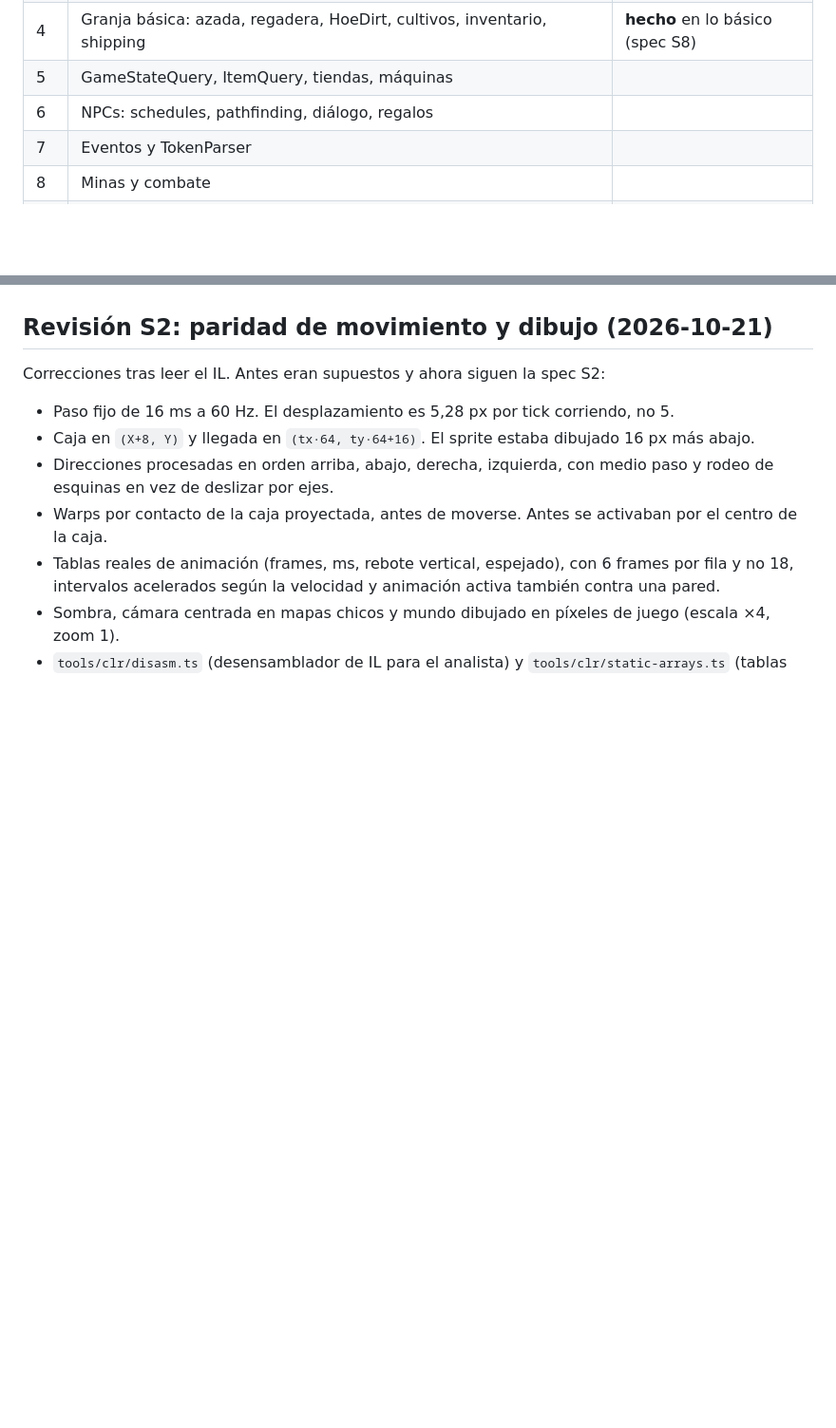
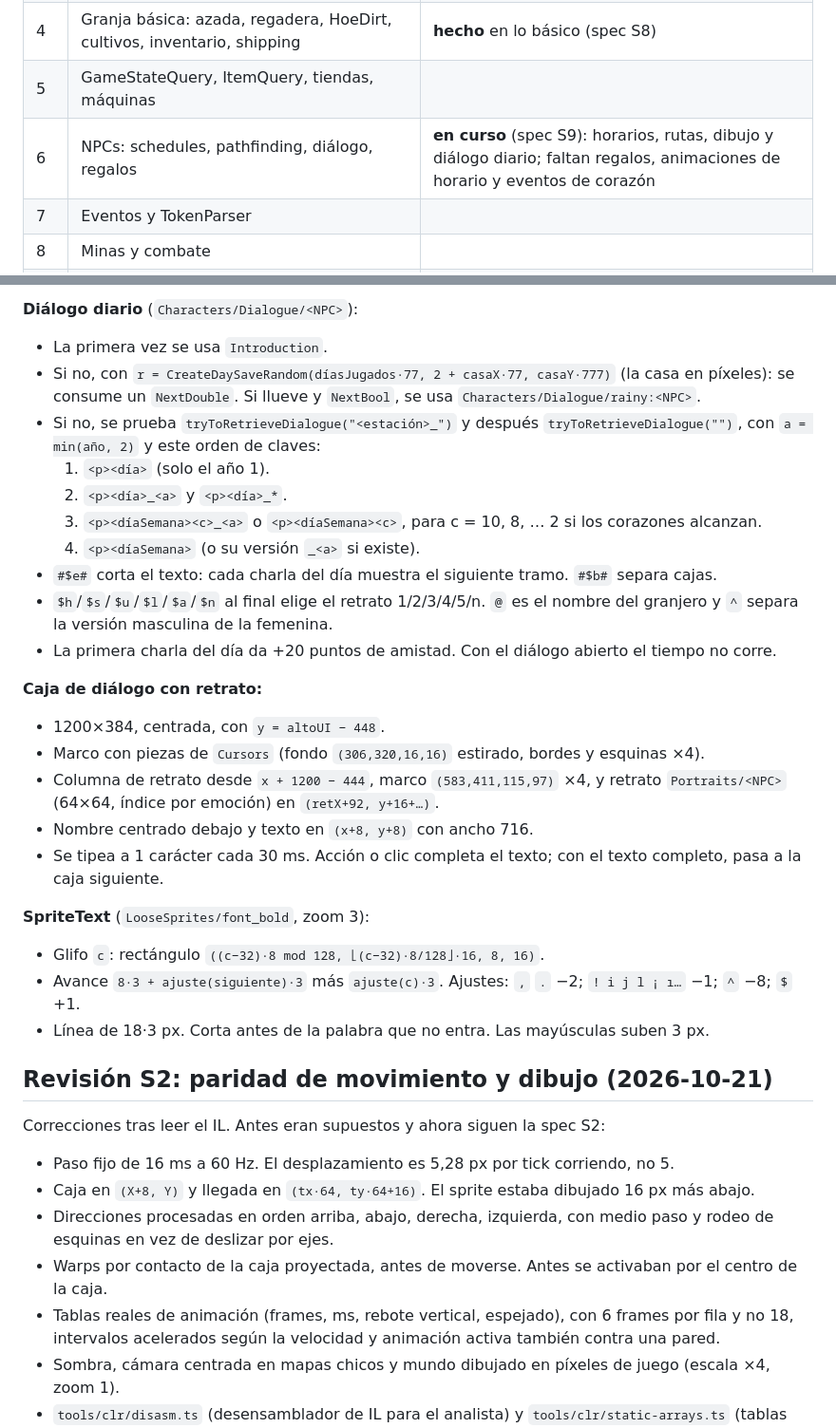
Before and after one commit to greenblueyellowredwater/granjijuego, a Markdown page: docs/ESPEC.md, 2 parts joined by grey strips. Shown at 95% size. Rendered like a GitHub page; blank space fills up the shorter version.

```diff
--- a/docs/ESPEC.md
+++ b/docs/ESPEC.md
@@ -119,7 +119,7 @@ Cambio de día: `NewDay` → `newDayAfterFade` → clima, `GameLocation.DayUpdat
 | 3 | Reloj, días, estaciones, iluminación, HUD, sueño y clima | **hecho** (specs S6 y S7) |
 | 4 | Granja básica: azada, regadera, HoeDirt, cultivos, inventario, shipping | **hecho** en lo básico (spec S8) |
 | 5 | GameStateQuery, ItemQuery, tiendas, máquinas | |
-| 6 | NPCs: schedules, pathfinding, diálogo, regalos | |
+| 6 | NPCs: schedules, pathfinding, diálogo, regalos | **en curso** (spec S9): horarios, rutas, dibujo y diálogo diario; faltan regalos, animaciones de horario y eventos de corazón |
 | 7 | Eventos y TokenParser | |
 | 8 | Minas y combate | |
 | 9 | Pesca | |
@@ -539,3 +574,27 @@ Pendiente: animación de la guadaña (`MeleeWeapon`), árboles con hacha, animac
+**Diálogo diario** (`Characters/Dialogue/<NPC>`):
+- La primera vez se usa `Introduction`.
+- Si no, con `r = CreateDaySaveRandom(díasJugados·77, 2 + casaX·77, casaY·777)` (la casa en píxeles): se consume un `NextDouble`. Si llueve y `NextBool`, se usa `Characters/Dialogue/rainy:<NPC>`.
+- Si no, se prueba `tryToRetrieveDialogue("<estación>_")` y después `tryToRetrieveDialogue("")`, con `a = min(año, 2)` y este orden de claves:
+  1. `<p><día>` (solo el año 1).
+  2. `<p><día>_<a>` y `<p><día>_*`.
+  3. `<p><díaSemana><c>_<a>` o `<p><díaSemana><c>`, para c = 10, 8, … 2 si los corazones alcanzan.
+  4. `<p><díaSemana>` (o su versión `_<a>` si existe).
+- `#$e#` corta el texto: cada charla del día muestra el siguiente tramo. `#$b#` separa cajas.
+- `$h`/`$s`/`$u`/`$l`/`$a`/`$n` al final elige el retrato 1/2/3/4/5/n. `@` es el nombre del granjero y `^` separa la versión masculina de la femenina.
+- La primera charla del día da +20 puntos de amistad. Con el diálogo abierto el tiempo no corre.
+
+**Caja de diálogo con retrato:**
+- 1200×384, centrada, con `y = altoUI − 448`.
+- Marco con piezas de `Cursors` (fondo `(306,320,16,16)` estirado, bordes y esquinas ×4).
+- Columna de retrato desde `x + 1200 − 444`, marco `(583,411,115,97)` ×4, y retrato `Portraits/<NPC>` (64×64, índice por emoción) en `(retX+92, y+16+…)`.
+- Nombre centrado debajo y texto en `(x+8, y+8)` con ancho 716.
+- Se tipea a 1 carácter cada 30 ms. Acción o clic completa el texto; con el texto completo, pasa a la caja siguiente.
+
+**SpriteText** (`LooseSprites/font_bold`, zoom 3):
+- Glifo `c`: rectángulo `((c−32)·8 mod 128, ⌊(c−32)·8/128⌋·16, 8, 16)`.
+- Avance `8·3 + ajuste(siguiente)·3` más `ajuste(c)·3`. Ajustes: `,` `.` −2; `! i j l ¡ ı…` −1; `^` −8; `$` +1.
+- Línea de 18·3 px. Corta antes de la palabra que no entra. Las mayúsculas suben 3 px.
+
 ## Revisión S2: paridad de movimiento y dibujo (2026-10-21)
 
 Correcciones tras leer el IL. Antes eran supuestos y ahora siguen la spec S2:
```
Also changed, not shown: other parts of docs/ESPEC.md (+35 -0 lines).
